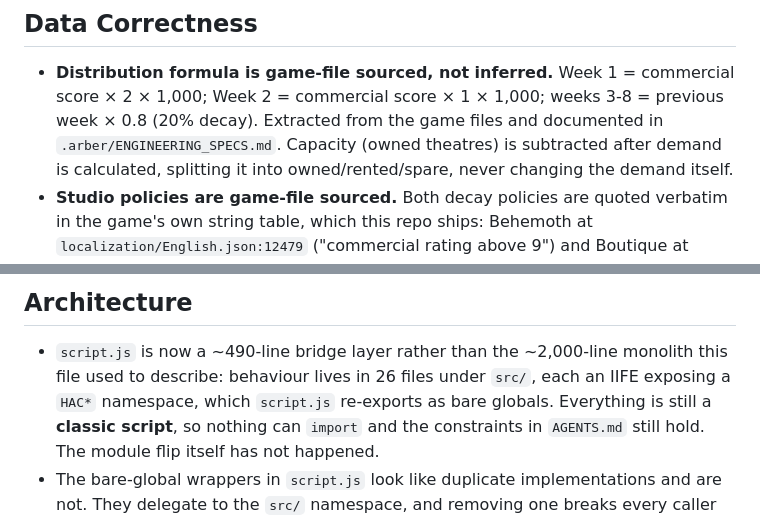
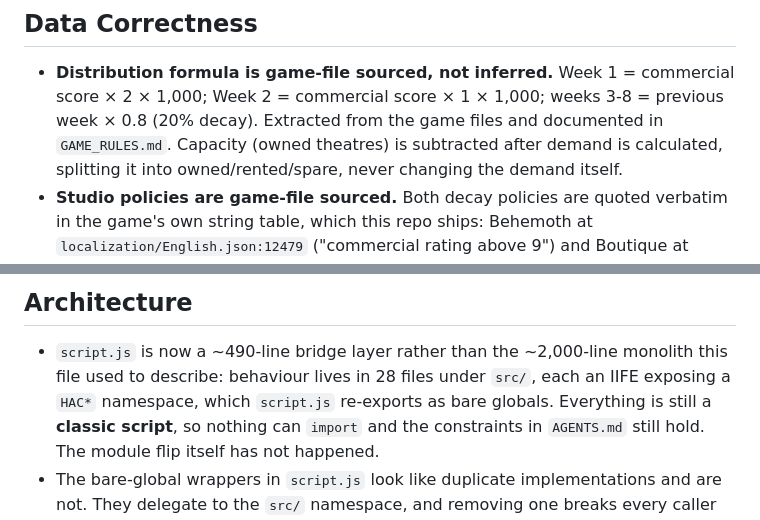
Before and after one commit to arberbakalli/hollywood-animal-extended, a Markdown page: docs/KNOWN_ISSUES.md, 2 parts joined by grey strips. Drawn GitHub-style.

Commit message:
docs: Point the distribution formula at GAME_RULES.md
.arber/ENGINEERING_SPECS.md was deleted on 2026-09-17, but KNOWN_ISSUES.md
still cited it as where the distribution formula is documented. The formula
now lives in GAME_RULES.md section 4, so the citation points there.

The remaining mention, in .arber/README.md, is left alone: it sits under
'Removed As Redundant' and correctly records the deletion.

Also carries the owner's uncommitted correction in this file, 26 to 28 files
under src/, which could not be staged separately. Verified: find src -name
'*.js' counts 28.

```diff
--- a/docs/KNOWN_ISSUES.md
+++ b/docs/KNOWN_ISSUES.md
@@ -9,7 +9,7 @@ output, or in the source. Completed work and handoff notes are intentionally exc
 
 - **Distribution formula is game-file sourced, not inferred.** Week 1 = commercial score × 2 × 1,000;
   Week 2 = commercial score × 1 × 1,000; weeks 3-8 = previous week × 0.8 (20% decay). Extracted
-  from the game files and documented in `.arber/ENGINEERING_SPECS.md`. Capacity (owned theatres) is
+  from the game files and documented in `GAME_RULES.md`. Capacity (owned theatres) is
   subtracted after demand is calculated, splitting it into owned/rented/spare, never changing the
   demand itself.
 - **Studio policies are game-file sourced.** Both decay policies are quoted verbatim in the game's
@@ -40,7 +40,7 @@ output, or in the source. Completed work and handoff notes are intentionally exc
 ## Architecture
 
 - `script.js` is now a ~490-line bridge layer rather than the ~2,000-line monolith this file used to
-  describe: behaviour lives in 26 files under `src/`, each an IIFE exposing a `HAC*` namespace, which
+  describe: behaviour lives in 28 files under `src/`, each an IIFE exposing a `HAC*` namespace, which
   `script.js` re-exports as bare globals. Everything is still a **classic script**, so nothing can
   `import` and the constraints in `AGENTS.md` still hold. The module flip itself has not happened.
 - The bare-global wrappers in `script.js` look like duplicate implementations and are not. They
```
